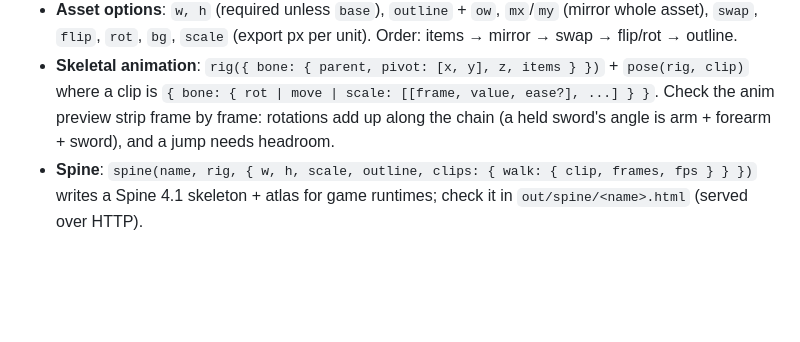
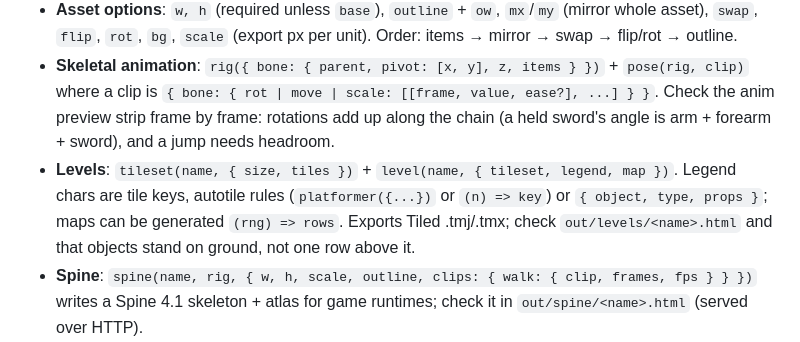
Before and after one commit to graysonchalmers/vex, a Markdown page: SKILL.md, the part around the change. Drawn GitHub-style; blank space fills up the shorter version.

```diff
--- a/SKILL.md
+++ b/SKILL.md
@@ -75,6 +75,9 @@ sheet("items", ["slime*", "coin", "slime_hop"], { pad: 2, scale: 2 })
 - **Skeletal animation**: `rig({ bone: { parent, pivot: [x, y], z, items } })` + `pose(rig, clip)` where a clip is
   `{ bone: { rot | move | scale: [[frame, value, ease?], ...] } }`. Check the anim preview strip frame by frame:
   rotations add up along the chain (a held sword's angle is arm + forearm + sword), and a jump needs headroom.
+- **Levels**: `tileset(name, { size, tiles })` + `level(name, { tileset, legend, map })`. Legend chars are tile keys,
+  autotile rules (`platformer({...})` or `(n) => key`) or `{ object, type, props }`; maps can be generated `(rng) => rows`.
+  Exports Tiled .tmj/.tmx; check `out/levels/<name>.html` and that objects stand on ground, not one row above it.
 - **Spine**: `spine(name, rig, { w, h, scale, outline, clips: { walk: { clip, frames, fps } } })` writes a Spine 4.1
   skeleton + atlas for game runtimes; check it in `out/spine/<name>.html` (served over HTTP).
 - **Animation**: `anim(name, { frames, fps }, ...)`; function items `(f) => items` get `f.i`, `f.n`,
```
Also changed, not shown: README.md (+16 -0 lines), reference.md (+29 -0 lines), docs/media/level_generated.png (added), docs/media/level_stage1.png (added), 6 other files.
